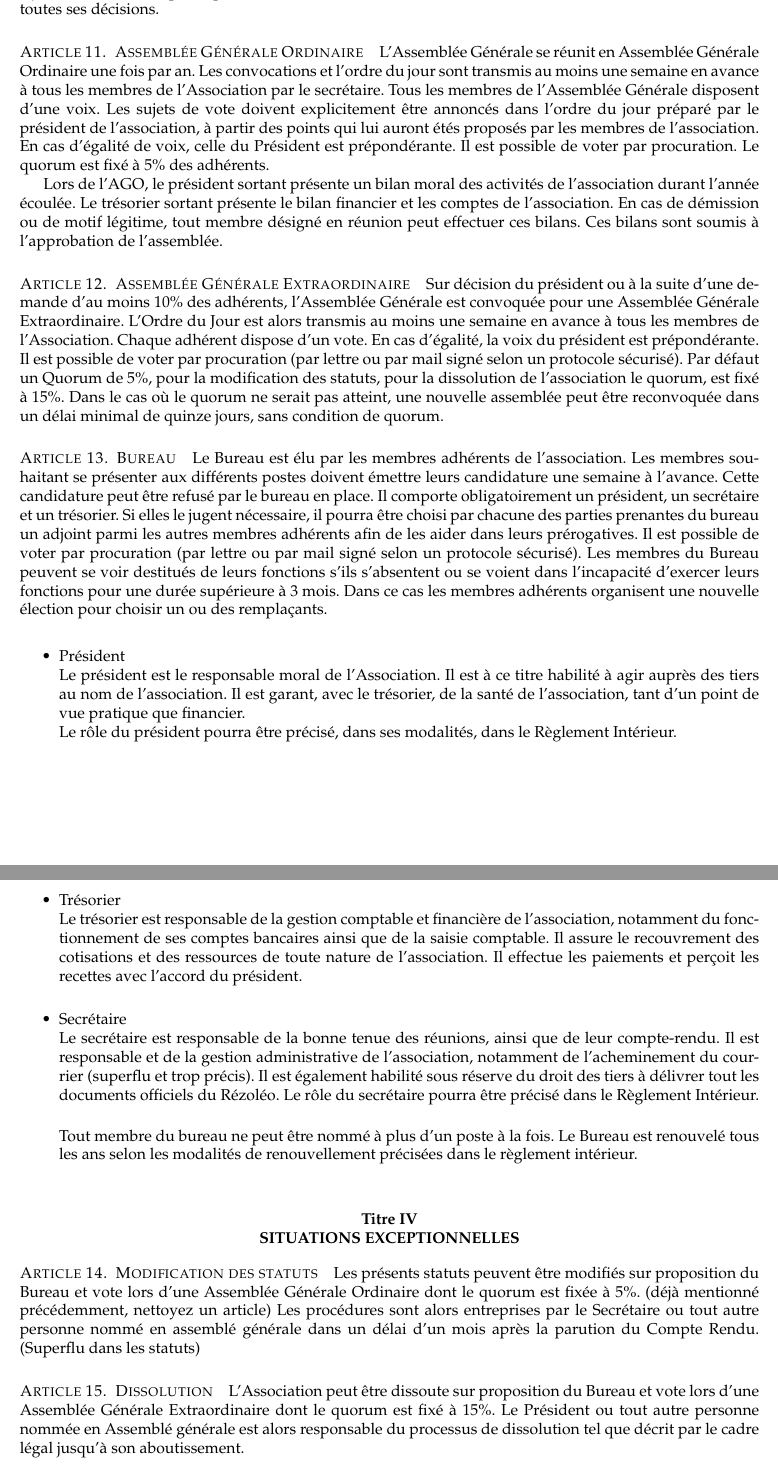
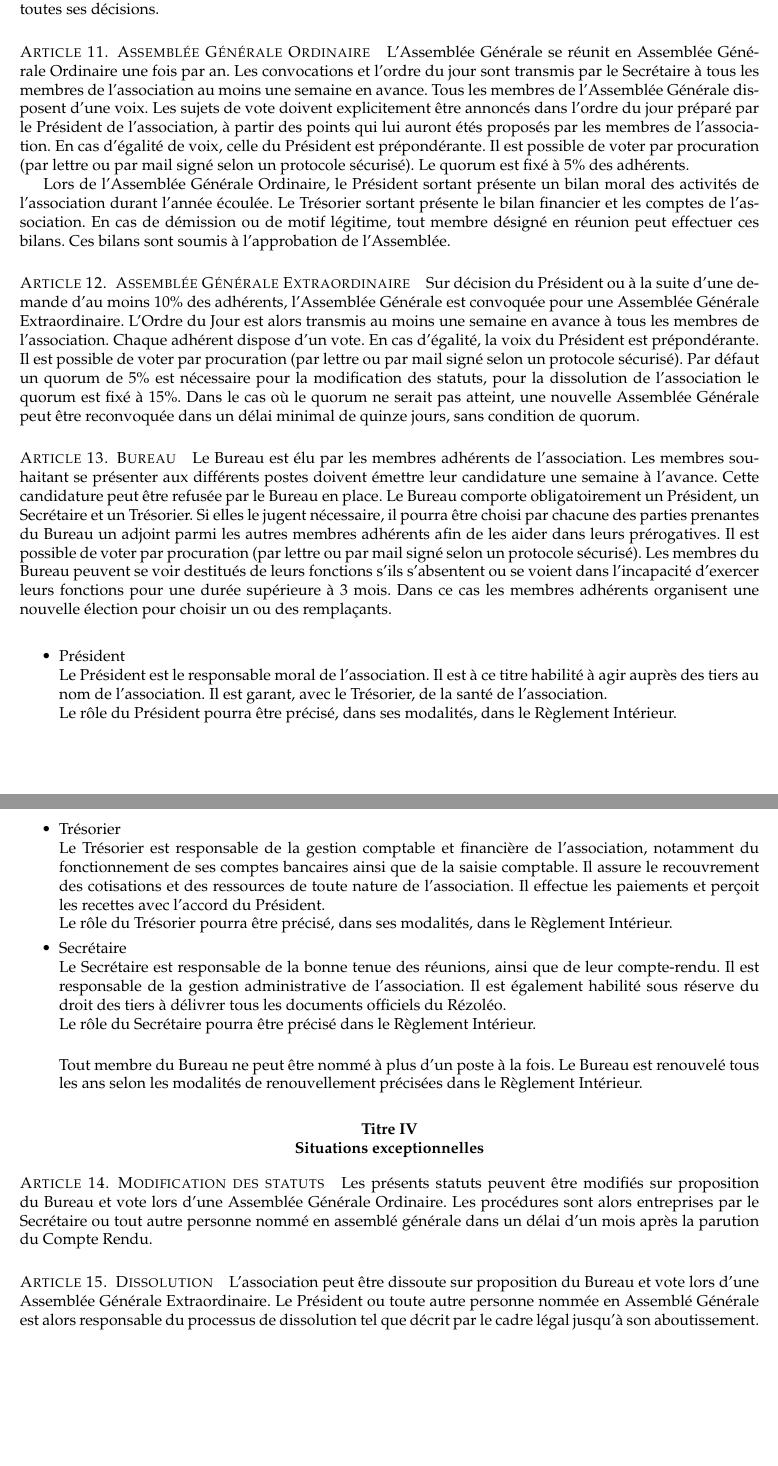
Before and after one commit to rezoleo/statuts, a LaTeX document (Statuts.tex): two parts of pages 3 and 4 of 4, joined at a grey line, cut so that both start at the same text. Compiled offline with pdfLaTeX.

Commit message:
Correction des fautes et du sens

```diff
--- a/Statuts.tex
+++ b/Statuts.tex
@@ -72,38 +70,38 @@ L'association Rézoléo se dote d’un Règlement intérieur, définissant la co
 	L’Assemblée Générale est constituée de l’ensemble des adhérents à jour de cotisation, qui disposent chacun d’un droit de vote. L’Assemblée Générale est souveraine dans toutes ses décisions.
 
 	\section{Assemblée Générale Ordinaire}
+	L'Assemblée Générale se réunit en Assemblée Générale Ordinaire une fois par an. Les convocations et l’ordre du jour sont transmis par le Secrétaire à tous les membres de l’association au moins une semaine en avance. Tous les membres de l'Assemblée Générale disposent d’une voix. Les sujets de vote doivent explicitement être annoncés dans l’ordre du jour préparé par le Président de l'association, à partir des points qui lui auront étés proposés par les membres de l'association. En cas d’égalité de voix, celle du Président est prépondérante. Il est possible de voter par procuration (par lettre ou par mail signé selon un protocole sécurisé). Le quorum est fixé à 5\% des adhérents.
 
-	L'Assemblée Générale se réunit en Assemblée Générale Ordinaire une fois par an. Les convocations et l’ordre du jour sont transmis au moins une semaine en avance à tous les membres de l’Association par le secrétaire. Tous les membres de l'Assemblée Générale disposent d’une voix. Les sujets de vote doivent explicitement être annoncés dans l’ordre du jour préparé par le président de l'association, à partir des points qui lui auront étés proposés par les membres de l'association. En cas d’égalité de voix, celle du Président est prépondérante. Il est possible de voter par procuration. Le quorum est fixé à 5\% des adhérents.
-
-	Lors de l'AGO, le président sortant présente un bilan moral des activités de l’association durant l’année écoulée. Le trésorier sortant présente le bilan financier et les comptes de l’association. En cas de démission ou de motif légitime, tout membre désigné en réunion peut effectuer ces bilans. Ces bilans sont soumis à l’approbation de l’assemblée.
+	Lors de l'Assemblée Générale Ordinaire, le Président sortant présente un bilan moral des activités de l’association durant l’année écoulée. Le Trésorier sortant présente le bilan financier et les comptes de l’association. En cas de démission ou de motif légitime, tout membre désigné en réunion peut effectuer ces bilans. Ces bilans sont soumis à l’approbation de l’Assemblée.
 
 	\section{Assemblée Générale Extraordinaire}
-	Sur décision du président ou à la suite d'une demande d'au moins 10\% des adhérents, l'Assemblée Générale est convoquée pour une Assemblée Générale Extraordinaire. L’Ordre du Jour est alors transmis au moins une semaine en avance à tous les membres de l’Association. Chaque adhérent dispose d’un vote. En cas d'égalité, la voix du président est prépondérante. Il est possible de voter par procuration (par lettre ou par mail signé selon un protocole sécurisé). Par défaut un Quorum de 5\%, pour la modification des statuts, pour la dissolution de l'association le quorum, est fixé à 15\%. Dans le cas où le quorum ne serait pas atteint, une nouvelle assemblée peut être reconvoquée dans un délai minimal de quinze jours, sans condition de quorum.
+	Sur décision du Président ou à la suite d'une demande d'au moins 10\% des adhérents, l'Assemblée Générale est convoquée pour une Assemblée Générale Extraordinaire. L’Ordre du Jour est alors transmis au moins une semaine en avance à tous les membres de l’association. Chaque adhérent dispose d’un vote. En cas d'égalité, la voix du Président est prépondérante. Il est possible de voter par procuration (par lettre ou par mail signé selon un protocole sécurisé). Par défaut un quorum de 5\% est nécessaire pour la modification des statuts, pour la dissolution de l'association le quorum est fixé à 15\%. Dans le cas où le quorum ne serait pas atteint, une nouvelle Assemblée Générale peut être reconvoquée dans un délai minimal de quinze jours, sans condition de quorum.
 
 	\section{Bureau}
-
-	Le Bureau est élu par les membres adhérents de l'association. Les membres souhaitant se présenter aux différents postes doivent émettre leurs candidature une semaine à l'avance. Cette candidature peut être refusé par le bureau en place. Il comporte obligatoirement un président, un secrétaire et un trésorier. Si elles le jugent nécessaire, il pourra être choisi par chacune des parties prenantes du bureau un adjoint parmi les autres membres adhérents afin de les aider dans leurs prérogatives. Il est possible de voter par procuration (par lettre ou par mail signé selon un protocole sécurisé). Les membres du Bureau peuvent se voir destitués de leurs fonctions s'ils s'absentent ou se voient dans l'incapacité d'exercer leurs fonctions pour une durée supérieure à 3 mois. Dans ce cas les membres adhérents organisent une nouvelle élection pour choisir un ou des remplaçants.\\
+	Le Bureau est élu par les membres adhérents de l'association. Les membres souhaitant se présenter aux différents postes doivent émettre leur candidature une semaine à l'avance. Cette candidature peut être refusée par le Bureau en place. Le Bureau comporte obligatoirement un Président, un Secrétaire et un Trésorier. Si elles le jugent nécessaire, il pourra être choisi par chacune des parties prenantes du Bureau un adjoint parmi les autres membres adhérents afin de les aider dans leurs prérogatives. Il est possible de voter par procuration (par lettre ou par mail signé selon un protocole sécurisé). Les membres du Bureau peuvent se voir destitués de leurs fonctions s'ils s'absentent ou se voient dans l'incapacité d'exercer leurs fonctions pour une durée supérieure à 3 mois. Dans ce cas les membres adhérents organisent une nouvelle élection pour choisir un ou des remplaçants.\\
 
 	\begin{itemize}
-		\item[\textbullet] Président \\
-		 Le président est le responsable moral de l’Association. Il est à ce titre habilité à agir auprès des tiers au nom de l’association. Il est garant, avec le trésorier, de la santé de l’association, tant d’un point de vue pratique que financier.\\
-		Le rôle du président pourra être précisé, dans ses modalités, dans le Règlement Intérieur. \newpage
-		\item[\textbullet] Trésorier \\
-		Le trésorier est responsable de la gestion comptable et financière de l’association, notamment du fonctionnement de ses comptes bancaires ainsi que de la saisie comptable. Il assure le recouvrement des cotisations et des ressources de toute nature de l’association. Il effectue les paiements et perçoit les recettes avec l’accord du président.\\
+		\item[\textbullet] Président\\
+		 Le Président est le responsable moral de l’association. Il est à ce titre habilité à agir auprès des tiers au nom de l’association. Il est garant, avec le Trésorier, de la santé de l’association.\\
+		Le rôle du Président pourra être précisé, dans ses modalités, dans le Règlement Intérieur.
+		\item[\textbullet] Trésorier\\
+		Le Trésorier est responsable de la gestion comptable et financière de l’association, notamment du fonctionnement de ses comptes bancaires ainsi que de la saisie comptable. Il assure le recouvrement des cotisations et des ressources de toute nature de l’association. Il effectue les paiements et perçoit les recettes avec l’accord du Président.\\
+		Le rôle du Trésorier pourra être précisé, dans ses modalités, dans le Règlement Intérieur.
 
 		\item[\textbullet] Secrétaire\\
-		Le secrétaire est responsable de la bonne tenue des réunions, ainsi que de leur compte-rendu. Il est responsable et de la gestion administrative de l’association, notamment de l’acheminement du courrier (superflu et trop précis). Il est également habilité sous réserve du droit des tiers à délivrer tout les documents officiels du Rézoléo.  Le rôle du secrétaire pourra être précisé dans le Règlement Intérieur. \\
+		Le Secrétaire est responsable de la bonne tenue des réunions, ainsi que de leur compte-rendu. Il est responsable de la gestion administrative de l’association. Il est également habilité sous réserve du droit des tiers à délivrer tous les documents officiels du Rézoléo.\\
+		Le rôle du Secrétaire pourra être précisé dans le Règlement Intérieur.\\
 
-		Tout membre du bureau ne peut être nommé à plus d'un poste à la fois. Le Bureau est renouvelé tous les ans selon les modalités de renouvellement précisées dans le règlement intérieur.\\
+		Tout membre du Bureau ne peut être nommé à plus d'un poste à la fois. Le Bureau est renouvelé tous les ans selon les modalités de renouvellement précisées dans le Règlement Intérieur.
 	\end{itemize}
 
-	\article{SITUATIONS EXCEPTIONNELLES}
+	\article{Situations exceptionnelles}
 
 	\section{Modification des statuts}
-	Les présents statuts peuvent être modifiés sur proposition du Bureau et vote lors d'une Assemblée Générale Ordinaire dont le quorum est fixée à 5\%. (déjà mentionné précédemment, nettoyez un article)
-	Les procédures sont alors entreprises par le Secrétaire ou tout autre personne nommé en assemblé générale dans un délai d’un mois après la parution du Compte Rendu. (Superflu dans les statuts)
+	Les présents statuts peuvent être modifiés sur proposition du Bureau et vote lors d'une Assemblée Générale Ordinaire.
+	Les procédures sont alors entreprises par le Secrétaire ou tout autre personne nommé en assemblé générale dans un délai d’un mois après la parution du Compte Rendu.
 
 	\section{Dissolution}
-	L’Association peut être dissoute sur proposition du Bureau et vote lors d'une Assemblée Générale Extraordinaire dont le quorum est fixé à 15\%.
-	Le Président ou tout autre personne nommée en Assemblé générale est alors responsable du processus de dissolution tel que décrit par le cadre légal jusqu’à son aboutissement.
+	L’association peut être dissoute sur proposition du Bureau et vote lors d'une Assemblée Générale Extraordinaire.
+	Le Président ou toute autre personne nommée en Assemblé Générale est alors responsable du processus de dissolution tel que décrit par le cadre légal jusqu’à son aboutissement.
 \end{document}
```
Also changed, not shown: Statuts.tex (46 more changed lines).
